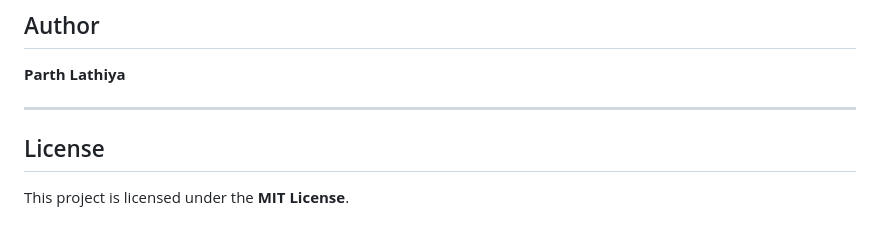
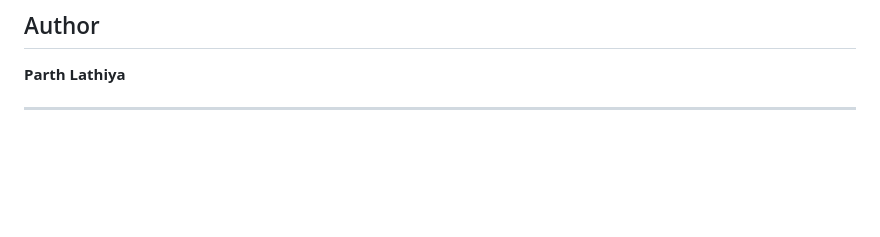
Before and after one commit to ParthLathiya/SketchHelper, a Markdown page: README.md, the part around the change. GitHub-like rendering; blank space fills up the shorter version.

```diff
--- a/README.md
+++ b/README.md
@@ -155,7 +155,3 @@ http://127.0.0.1:5000/
 **Parth Lathiya**
 
 ---
-
-## License
-
-This project is licensed under the **MIT License**.
```
